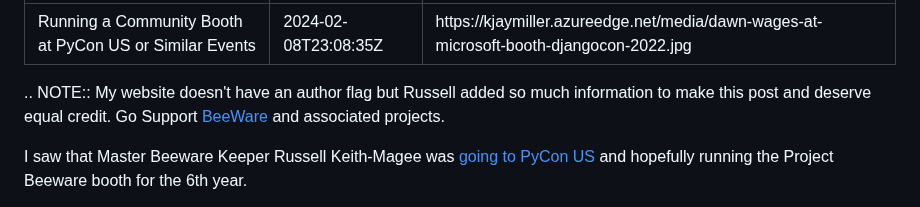
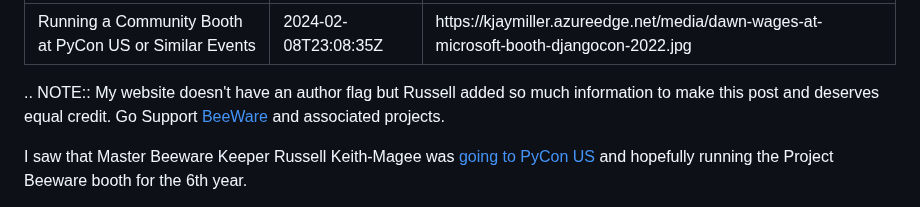
Before and after one commit to kjaymiller/kjaymiller.com, a Markdown page: content/running-a-community-booth.md, the part around the change. GitHub-like rendering.

Commit message:
fix typo

```diff
--- a/content/running-a-community-booth.md
+++ b/content/running-a-community-booth.md
@@ -5,7 +5,7 @@ image: https://kjaymiller.azureedge.net/media/dawn-wages-at-microsoft-booth-djan
 ---
 
 .. NOTE::
-    My website doesn't have an author flag but Russell added so much information to make this post and deserve equal credit. Go Support [BeeWare](https://beeware.org/) and associated projects.
+    My website doesn't have an author flag but Russell added so much information to make this post and deserves equal credit. Go Support [BeeWare](https://beeware.org/) and associated projects.
 
 I saw that Master Beeware Keeper Russell Keith-Magee was [going to PyCon US](https://cloudisland.nz/@freakboy3742/111898057174534510) and hopefully running the Project Beeware booth for the 6th year.
 
```
